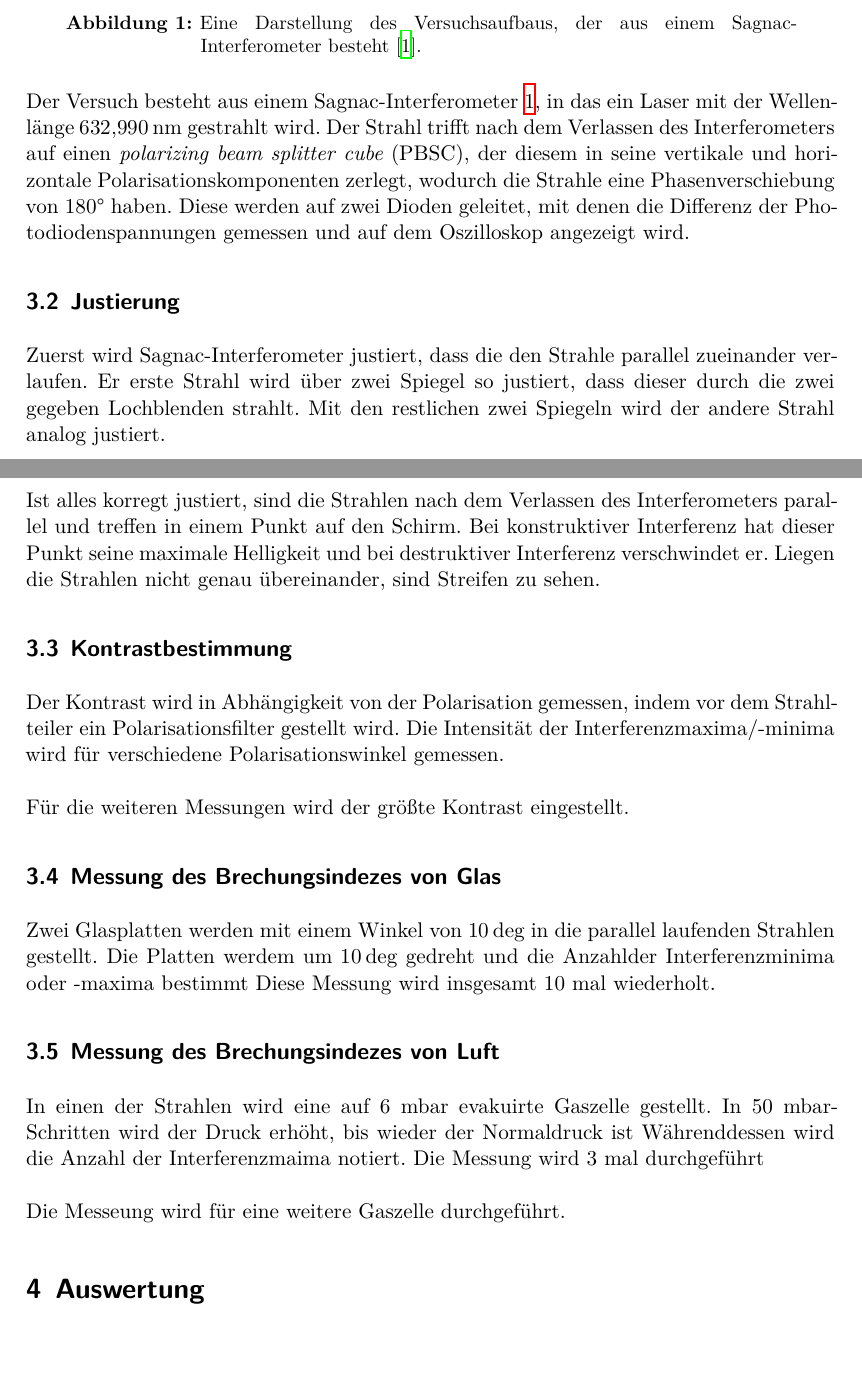
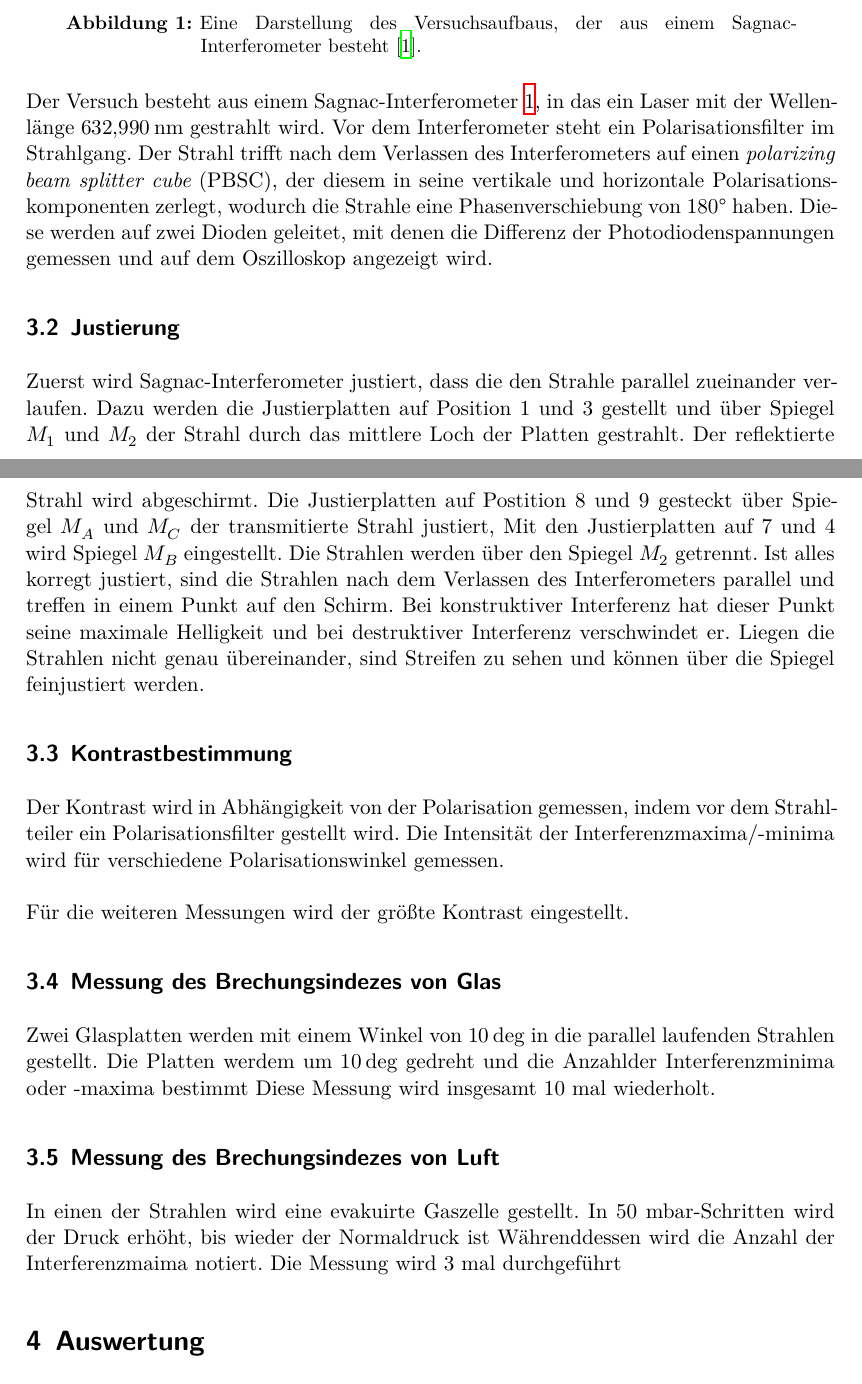
Before and after one commit to smjolame/Master_FP, a LaTeX document (V64_Interferometrie/main.tex, which reads V64_Interferometrie/content/durchfuehrung.tex): two parts of pages 5 and 6 of 7, joined at a grey line, cut so that both start at the same text, the shorter picture padded with empty space. Compiled offline with XeLaTeX.

Commit message:
V64 Durchfuehrung ueberarbeitung

```diff
--- a/V64_Interferometrie/content/durchfuehrung.tex
+++ b/V64_Interferometrie/content/durchfuehrung.tex
@@ -11,6 +11,7 @@
 \noindent
 Der Versuch besteht aus einem Sagnac-Interferometer~\ref{fig:Aufbau},
 in das ein Laser mit der Wellenlänge \SI{632.990}{\nano\metre} gestrahlt wird.
+Vor dem Interferometer steht ein Polarisationsfilter im Strahlgang.
 Der Strahl trifft nach dem Verlassen des Interferometers auf einen
 \textit{polarizing beam splitter cube} (PBSC),
 der diesem in seine vertikale und horizontale Polarisationskomponenten zerlegt,
@@ -22,16 +23,20 @@ und auf dem Oszilloskop angezeigt wird.
 \subsection{Justierung}%%%%%%%%%%%%%%%%%%%%%%%%%%%%%%%%%%%%%%%%%%%%%%%%%%%%%%%%%%%%%%%%%5555
 Zuerst wird Sagnac-Interferometer justiert,
 dass die den Strahle parallel zueinander verlaufen.
-Er erste Strahl wird über zwei Spiegel so justiert,
-dass dieser durch die zwei gegeben Lochblenden strahlt.
-Mit den restlichen zwei Spiegeln wird der andere Strahl analog justiert.
- \newline
+Dazu werden die Justierplatten auf Position 1 und 3 gestellt
+und über Spiegel $M_1$ und $M_2$ der Strahl durch das mittlere Loch der Platten gestrahlt.
+Der reflektierte Strahl wird abgeschirmt.
+Die Justierplatten auf Postition 8 und 9 gesteckt
+über Spiegel $M_A$ und $M_C$ der transmitierte Strahl justiert,
+Mit den Justierplatten auf 7 und 4 wird Spiegel $M_B$ eingestellt.
+Die Strahlen werden über den Spiegel $M_2$ getrennt.
 \noindent Ist alles korregt justiert,
 sind die Strahlen nach dem Verlassen des Interferometers parallel und
 treffen in einem Punkt auf den Schirm.
 Bei konstruktiver Interferenz hat dieser Punkt seine maximale Helligkeit
 und bei destruktiver Interferenz verschwindet er.
-Liegen die Strahlen nicht genau übereinander, sind Streifen zu sehen.
+Liegen die Strahlen nicht genau übereinander, sind Streifen zu sehen
+und können über die Spiegel feinjustiert werden.
 
 \subsection{Kontrastbestimmung}%%%%%%%%%%%%%%%%%%%%%%%%%%%%%%%%%%%%%%%%%%%%%%%%%%%%%%%%%%%%%%%%%%%%%%%%%%%%%%%%
 Der Kontrast wird in Abhängigkeit von der Polarisation gemessen,
@@ -47,9 +52,7 @@ Die Platten werdem um $10\deg$ gedreht und die Anzahlder Interferenzminima  oder
 Diese Messung wird insgesamt 10 mal wiederholt.
 
 \subsection{Messung des Brechungsindezes von Luft}%%%%%%%%%%%%%%%%%%%%%%%%%%%%%%%%%%%%%%%%%%%%%%%%%%%%%%%%%%%%%%%%%%%%%%%%%%%%%%%%%%%%%%%%%%%%%%%%%%%%%%%%%%%%%%%%%%%%%%%%%%%%%%%%%%%5
-In einen der Strahlen wird eine auf 6 mbar evakuirte Gaszelle gestellt.
+In einen der Strahlen wird eine evakuirte Gaszelle gestellt.
 In 50 mbar-Schritten wird der Druck erhöht, bis wieder der Normaldruck ist
 Währenddessen wird die Anzahl der Interferenzmaima notiert.
 Die Messung wird 3 mal durchgeführt
-\newline \newline
-\noindent Die Messeung wird für eine weitere Gaszelle durchgeführt.
```
